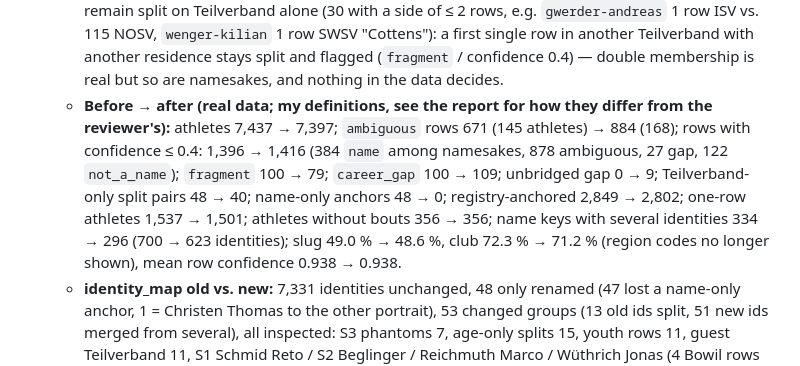
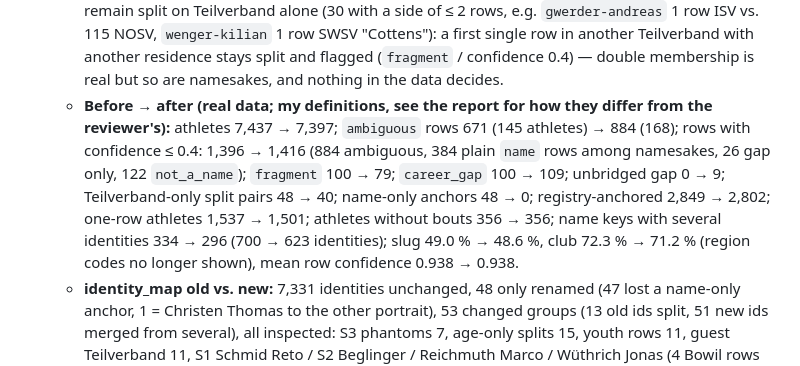
Before and after one commit to stefan19893/Schwinger-ELO, a Markdown page: docs/progress/phase-3-cleaning.md, the part around the change. Drawn GitHub-style.

Commit message:
Phase 3 review fixes: correct low-confidence row breakdown in notes
Co-Authored-By: Claude Opus 5.5 <noreply@anthropic.com>
Claude-Session: https://claude.ai/code/session_01LsDEz5wGxXrQrv2jdvrYpk

```diff
--- a/docs/progress/phase-3-cleaning.md
+++ b/docs/progress/phase-3-cleaning.md
@@ -75,7 +75,7 @@ One canonical `athlete_id` per real person; clean Parquet outputs.
   - **S4** — `clubs._KEY_ALIASES`: Zurzach → Zurzibiet, Mythenverband → am Mythen, Schangnau-Siehen → Siehen, Weite-Wartau → Wartau, Ticino → Tessin, Basel → Basel-Stadt (1,059 rows; 171 → 165 canonical clubs); a club with an ESV id is displayed under the ESV's name; the resolver compares clubs by key; `clubs.is_region_code` (upper-case label of ≤ 3 letters without ESV id: `TO`, `RO`, `RA`, `ST`) is linking evidence but never `athletes.club`. Athletes with a non-ESV club label: 227 → 61 (`Schaffhausen` 30, `Tessin` 17, `Basel-Stadt` 11, 3 singles) — these are cantonal associations without an ESV club term at schlussgang; left as labels (not verified to be one club).
   - **S6** — a portrait linked to two rows of one date loses the link on both rows (the evidence then decides); `_merge_same_portrait` drops a contradicted link consistently; `_check_invariants` raises if an identity has two rows on a date or two portraits or a portrait is split; `assemble` counts `same_festival_rows` / `same_date_rows` for any resolver and `report` warns (a raise in `validate_resolution` would have broken the documented self-bout reject path for over-merging resolvers). Real data: 0 / 0.
   - **Reviewer's observations** — *name-only anchors:* a registry portrait is attached to rows only with a shared club, birth year, residence or ESV namesake number (`anchor_supported`): 48 identities / 389 rows (my count of the reviewer's 53 / 435) lose the anchor and keep their rows (id `…-<fest>-<idx>`, no slug / birth year); `arnold-thomas` (Buttisholz) is no longer b. 1958. *Leaked youth rows:* a printed birth year implying age 8–13 is kept as evidence and the row is exempt from the age rules (22 rows): `reichmuth-marco-p1680` (b. 2005) gets the 6 rows back from p13416; Boveresse 2015 youth rows join their later careers. *Teilverband-only splits:* a Teilverband the other side already shows on ≥ 2 rows is neither evidence for nor against (`TV_SEEN_ROWS`), and the residence key drops "& Environs" / "u. Umgebung" (Romand lists print the club there): 11 guest fragments merged (Schwander Severin, Odermatt Christian, Dumelin David, Gottofrey Luc …). 40 pairs remain split on Teilverband alone (30 with a side of ≤ 2 rows, e.g. `gwerder-andreas` 1 row ISV vs. 115 NOSV, `wenger-kilian` 1 row SWSV "Cottens"): a first single row in another Teilverband with another residence stays split and flagged (`fragment` / confidence 0.4) — double membership is real but so are namesakes, and nothing in the data decides.
-  - **Before → after (real data; my definitions, see the report for how they differ from the reviewer's):** athletes 7,437 → 7,397; `ambiguous` rows 671 (145 athletes) → 884 (168); rows with confidence ≤ 0.4: 1,396 → 1,416 (384 `name` among namesakes, 878 ambiguous, 27 gap, 122 `not_a_name`); `fragment` 100 → 79; `career_gap` 100 → 109; unbridged gap 0 → 9; Teilverband-only split pairs 48 → 40; name-only anchors 48 → 0; registry-anchored 2,849 → 2,802; one-row athletes 1,537 → 1,501; athletes without bouts 356 → 356; name keys with several identities 334 → 296 (700 → 623 identities); slug 49.0 % → 48.6 %, club 72.3 % → 71.2 % (region codes no longer shown), mean row confidence 0.938 → 0.938.
+  - **Before → after (real data; my definitions, see the report for how they differ from the reviewer's):** athletes 7,437 → 7,397; `ambiguous` rows 671 (145 athletes) → 884 (168); rows with confidence ≤ 0.4: 1,396 → 1,416 (884 ambiguous, 384 plain `name` rows among namesakes, 26 gap only, 122 `not_a_name`); `fragment` 100 → 79; `career_gap` 100 → 109; unbridged gap 0 → 9; Teilverband-only split pairs 48 → 40; name-only anchors 48 → 0; registry-anchored 2,849 → 2,802; one-row athletes 1,537 → 1,501; athletes without bouts 356 → 356; name keys with several identities 334 → 296 (700 → 623 identities); slug 49.0 % → 48.6 %, club 72.3 % → 71.2 % (region codes no longer shown), mean row confidence 0.938 → 0.938.
   - **identity_map old vs. new:** 7,331 identities unchanged, 48 only renamed (47 lost a name-only anchor, 1 = Christen Thomas to the other portrait), 53 changed groups (13 old ids split, 51 new ids merged from several), all inspected: S3 phantoms 7, age-only splits 15, youth rows 11, guest Teilverband 11, S1 Schmid Reto / S2 Beglinger / Reichmuth Marco / Wüthrich Jonas (4 Bowil rows leave the Trub portrait) / Hurschler Tobias (2 rows of 2019–21 leave the 2011–12 namesake) 5, anchor 1 (Holtschi David), other 3 (see Worse). 843 rows changed evidence / confidence (286 newly ≤ 0.4, 266 no longer).
   - **Worse:** (1) `gauch-bastien` / `gauch-thierry`: one row each now sits with the "Gausch" typo row of ESAF-like fest 26409 (2 two-row identities instead of 1 merged + 1 single) — the typo rows share the residence key but carry a mis-parsed `BKSV` code. (2) `arnold-lukas`: a 2011 row without evidence joins p3162 (2021–26) because he would have been 15 and has no other established candidate; flagged `|gap`, 0.4. (3) More rows flagged ambiguous (671 → 884): namesakes of one Teilverband with residence-only rows before 2016 (Schuler Alex 32, Odermatt Remo 42, Ming Christian 37) are now flagged row by row; that is the intended, more truthful reading, but it is more rows for Phase 4 to treat.
   - **Invariants (run):** 0 self-bouts, 0 unmapped rows / bouts, 0 athletes twice per festival or date, ≤ 1 portrait per athlete and vice versa, 491,676 bouts, `clean` twice → byte-identical Parquet files; `--sample parse` + `--sample clean`: 609 raw → 547 athletes, 1,834 bouts, 0 rejects. `parse` re-run: only `athlete_evidence` and `clubs` changed content (`ranking_rejects` identical apart from its row ids).
```
Also changed, not shown: docs/progress/STATE.md (+1 -1 lines), docs/progress/phase-4-elo.md (+1 -1 lines).
